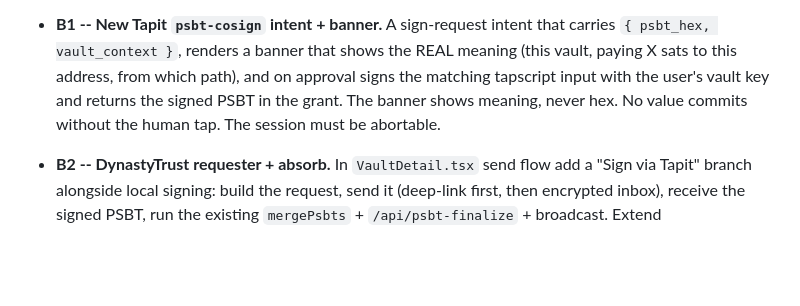
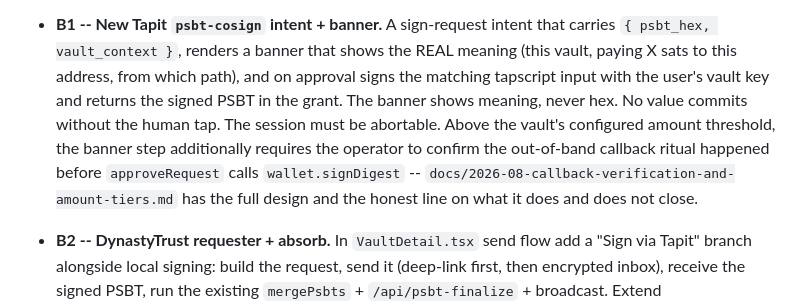
Before and after one commit to stackingunderpressure/Dynastytrust, a Markdown page: docs/integration-phase1-signin-and-bridge.md, the part around the change. GitHub-like rendering; blank space fills up the shorter version.

```diff
--- a/docs/integration-phase1-signin-and-bridge.md
+++ b/docs/integration-phase1-signin-and-bridge.md
@@ -162,7 +162,12 @@ Staged plan (each stage shippable, proven before the next, small amounts first):
   meaning (this vault, paying X sats to this address, from which path), and on
   approval signs the matching tapscript input with the user's vault key and
   returns the signed PSBT in the grant. The banner shows meaning, never hex.
-  No value commits without the human tap. The session must be abortable.
+  No value commits without the human tap. The session must be abortable. Above
+  the vault's configured amount threshold, the banner step additionally
+  requires the operator to confirm the out-of-band callback ritual happened
+  before `approveRequest` calls `wallet.signDigest` --
+  `docs/2026-08-callback-verification-and-amount-tiers.md` has the full design
+  and the honest line on what it does and does not close.
 
 - **B2 -- DynastyTrust requester + absorb.** In `VaultDetail.tsx` send flow add
   a "Sign via Tapit" branch alongside local signing: build the request, send it
```
Also changed, not shown: docs/2026-08-callback-verification-and-amount-tiers.md (added, +115 -0 lines), docs/build-map-and-cut-lists.md (+14 -1 lines).
